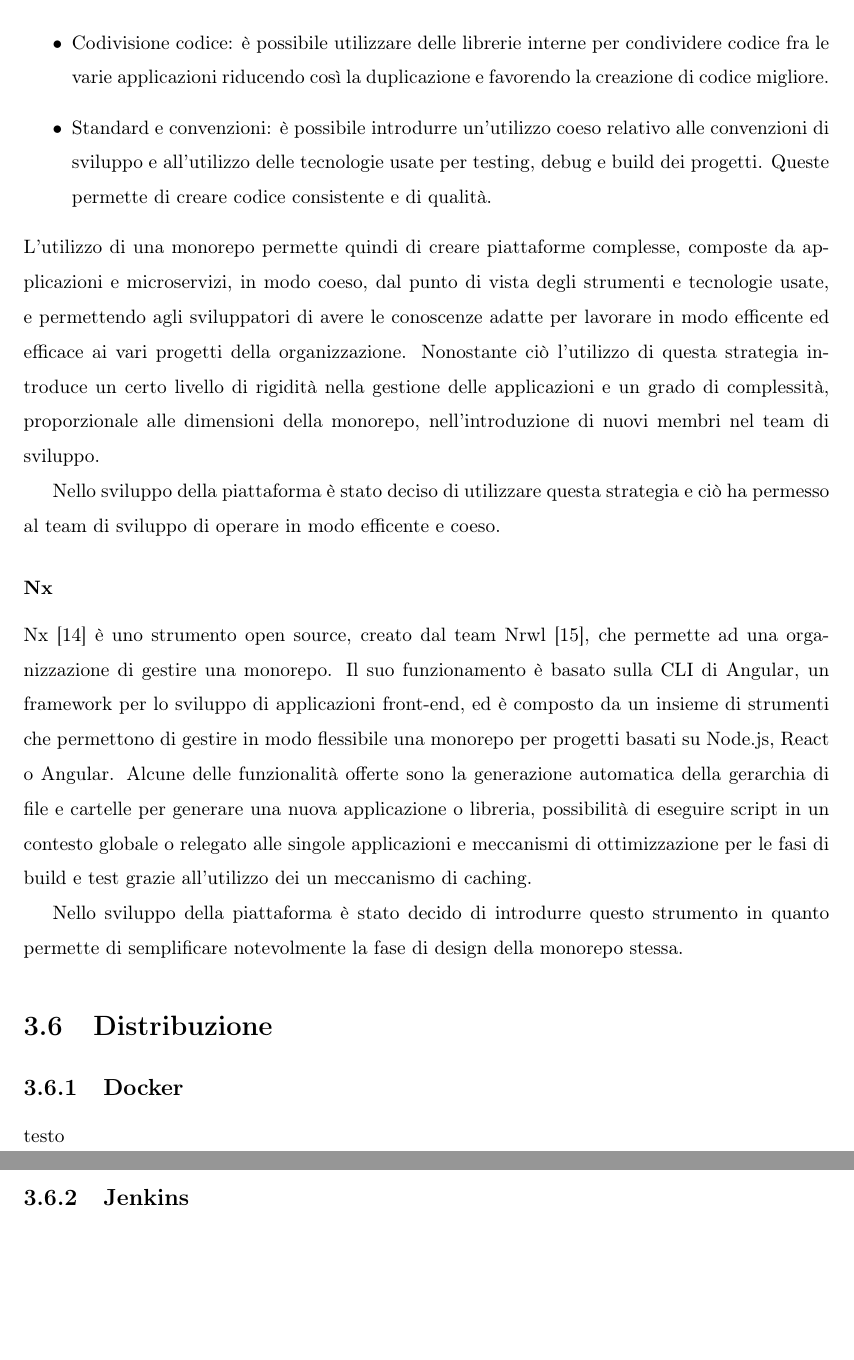
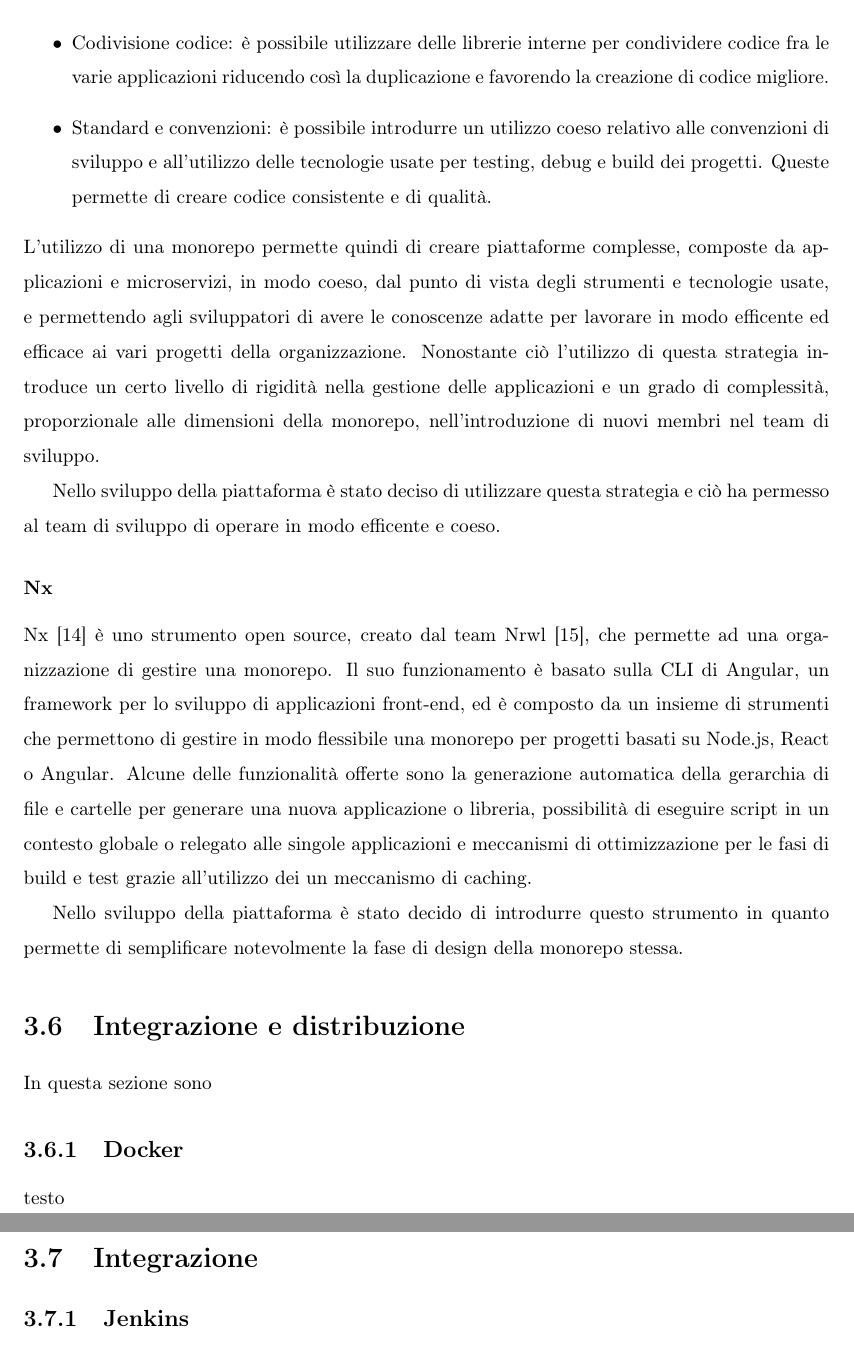
Before and after one commit to sir3mat/tesi, a LaTeX book (main.tex, which reads src/corpo/capitoli/tecnologie/section/distribuzione.tex, src/corpo/capitoli/tecnologie/section/gestione-codice.tex): two parts of pages 13 and 14 of 21, joined at a grey line, cut so that both start at the same text, the shorter picture padded with empty space. Compiled offline with pdfLaTeX.

```diff
--- a/src/corpo/capitoli/tecnologie/section/distribuzione.tex
+++ b/src/corpo/capitoli/tecnologie/section/distribuzione.tex
@@ -1,6 +1,8 @@
-\section{Distribuzione}
+\section{Integrazione e distribuzione}
+In questa sezione sono
 \subsection{Docker}
 testo
+\section{Integrazione}
 \subsection{Jenkins}
 testo
 \subsection{Gitlab CI}
--- a/src/corpo/capitoli/tecnologie/section/gestione-codice.tex
+++ b/src/corpo/capitoli/tecnologie/section/gestione-codice.tex
@@ -32,7 +32,7 @@
       \item Semplificazione processi di release: esiste una pipeline condivisa per la build e il deploy del sistema.
       \item Codivisione codice: è possibile utilizzare delle librerie interne per condividere codice fra le varie applicazioni riducendo
             così la duplicazione e favorendo la creazione di codice migliore.
-    \item Standard e convenzioni: è possibile introdurre un'utilizzo coeso relativo alle convenzioni di sviluppo e all'utilizzo delle tecnologie
+      \item Standard e convenzioni: è possibile introdurre un utilizzo coeso relativo alle convenzioni di sviluppo e all'utilizzo delle tecnologie
             usate per testing, debug e build dei progetti. Queste permette di creare codice consistente e di qualità.
 
 \end{itemize}
```
Also changed, not shown: src/corpo/capitoli/tecnologie/section/implementazione.tex (+1 -1 lines), main.pdf, src/corpo/capitoli/tecnologie/section/gestione-codice.tex (2 more changed lines). Lines whose indentation alone changed are shown as unchanged.
